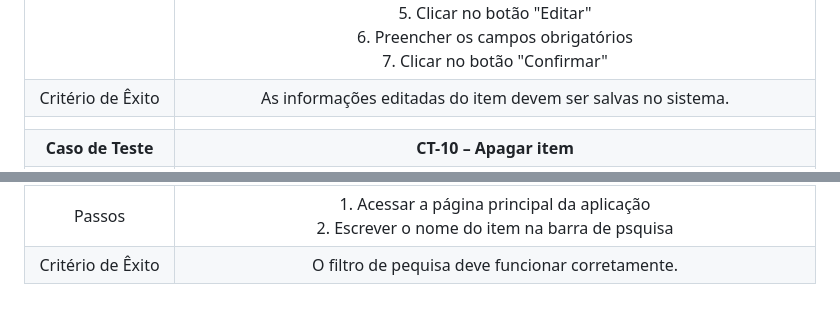
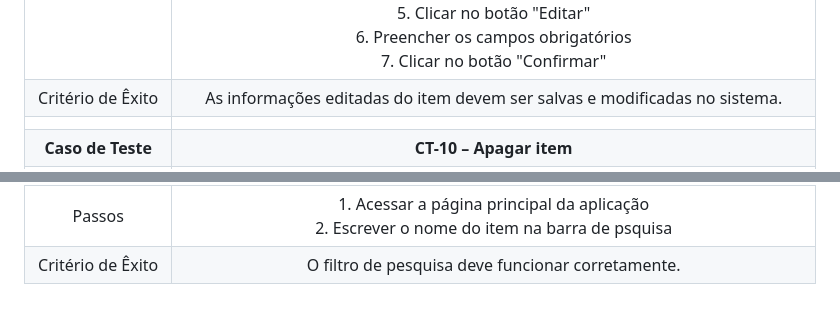
Before and after one commit to ICEI-PUC-Minas-PMV-ADS/pmv-ads-2024-1-e2-proj-int-t1-troca-games, a Markdown page: docs/08-Plano de Testes de Software.md, 2 parts joined by grey strips. Rendered like a GitHub page.

```diff
--- a/docs/08-Plano de Testes de Software.md
+++ b/docs/08-Plano de Testes de Software.md
@@ -55,7 +55,7 @@ Os testes funcionais a serem realizados no aplicativo são descritos a seguir.
 |Requisito Associado | RF-008 - O sistema deve permitir que um usuário atualize informações dos seus itens. |
 | Objetivo do Teste 	| Verificar se o usuário consegue editar informações dos itens cadastrados. |
 | Passos 	| 1. Acessar a página principal da aplicação<br> 2. Realizar o login na aplicação<br> 3. Acessar a página do perfil<br> 4. Acessar a página do item<br> 5. Clicar no botão "Editar"<br> 6. Preencher os campos obrigatórios<br> 7. Clicar no botão "Confirmar"<br> |
-|Critério de Êxito | As informações editadas do item devem ser salvas no sistema. |
+|Critério de Êxito | As informações editadas do item devem ser salvas e modificadas no sistema. |
 |  	|  	|
 | **Caso de Teste** 	| **CT-10 – Apagar item** 	|
 |Requisito Associado | RF-009 - O sistema deve permitir que um usuário apague itens da sua biblioteca. |
@@ -73,4 +73,4 @@ Os testes funcionais a serem realizados no aplicativo são descritos a seguir.
 |Requisito Associado | RF-012 - 	O sistema deve permitir que o usuário busque por itens. |
 | Objetivo do Teste 	| Verificar se o filtro da barra de pesquisa está funcionando corretamente. |
 | Passos 	| 1. Acessar a página principal da aplicação<br> 2. Escrever o nome do item na barra de psquisa |
-|Critério de Êxito | O filtro de pequisa deve funcionar corretamente. |
+|Critério de Êxito | O filtro de pesquisa deve funcionar corretamente. |
```
Also changed, not shown: other parts of docs/08-Plano de Testes de Software.md (+3 -3 lines).
